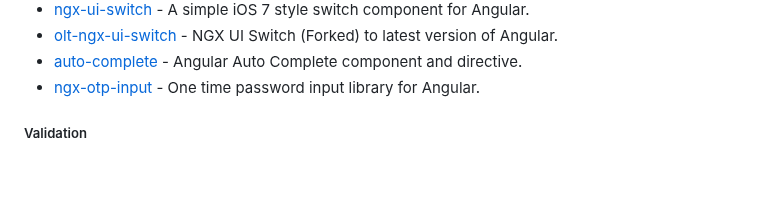
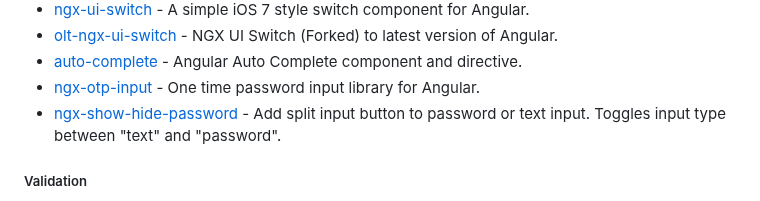
Before and after one commit to dev-arrow/awesome-angular, a Markdown page: README.md, the part around the change. Rendered like a GitHub page; blank space fills up the shorter version.

Commit message:
docs: add ngx-show-hide-password (#882)

```diff
--- a/README.md
+++ b/README.md
@@ -1111,6 +1111,7 @@ become an Angular expert.
 * [olt-ngx-ui-switch](https://github.com/OuterlimitsTech/olt-ngx-ui-switch) - NGX UI Switch (Forked) to latest version of Angular.
 * [auto-complete](https://github.com/ng2-ui/auto-complete) - Angular Auto Complete component and directive.
 * [ngx-otp-input](https://github.com/pkovzz/ngx-otp-input) - One time password input library for Angular.
+* [ngx-show-hide-password](https://github.com/osahner/ngx-show-hide-password) - Add split input button to password or text input. Toggles input type between "text" and "password".
 
 ##### Validation
 
```
